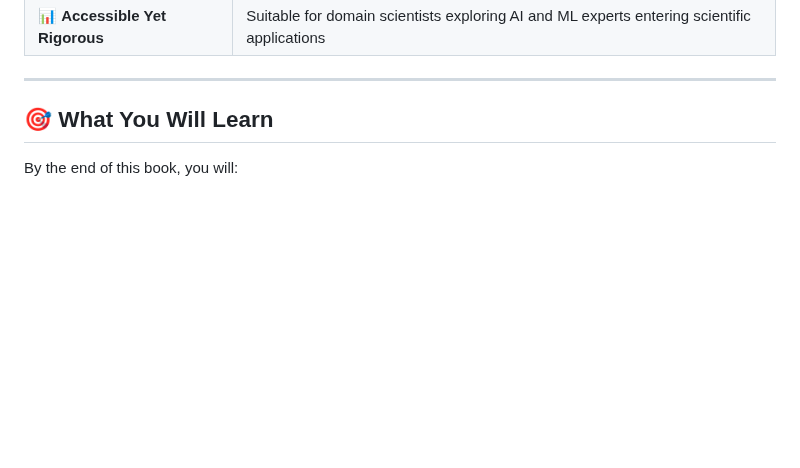
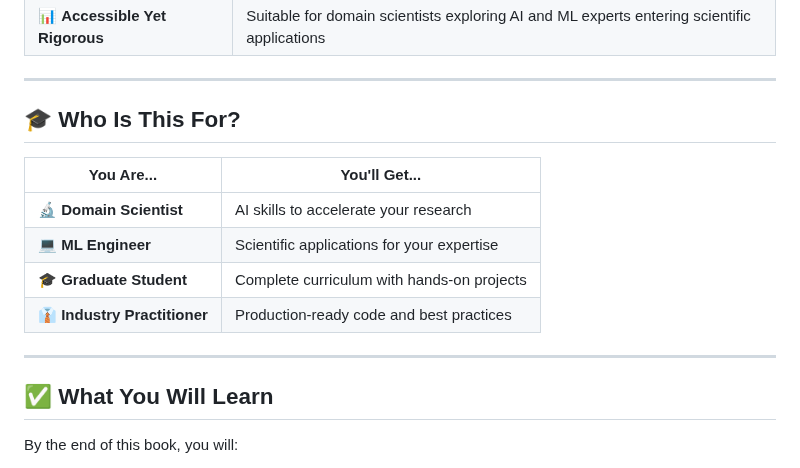
Before and after one commit to jpliu168/Generative_AI_For_Science, a Markdown page: README.md, the part around one of its changes. GitHub-like rendering; blank space fills up the shorter version.

```diff
--- a/README.md
+++ b/README.md
@@ -41,7 +66,18 @@
 
 ---
 
-## 🎯 What You Will Learn
+## 🎓 Who Is This For?
+
+| You Are... | You'll Get... |
+|------------|---------------|
+| 🔬 **Domain Scientist** | AI skills to accelerate your research |
+| 💻 **ML Engineer** | Scientific applications for your expertise |
+| 🎓 **Graduate Student** | Complete curriculum with hands-on projects |
+| 👔 **Industry Practitioner** | Production-ready code and best practices |
+
+---
+
+## ✅ What You Will Learn
 
 By the end of this book, you will:
 
```
Also changed, not shown: other parts of README.md (+91 -39 lines).
